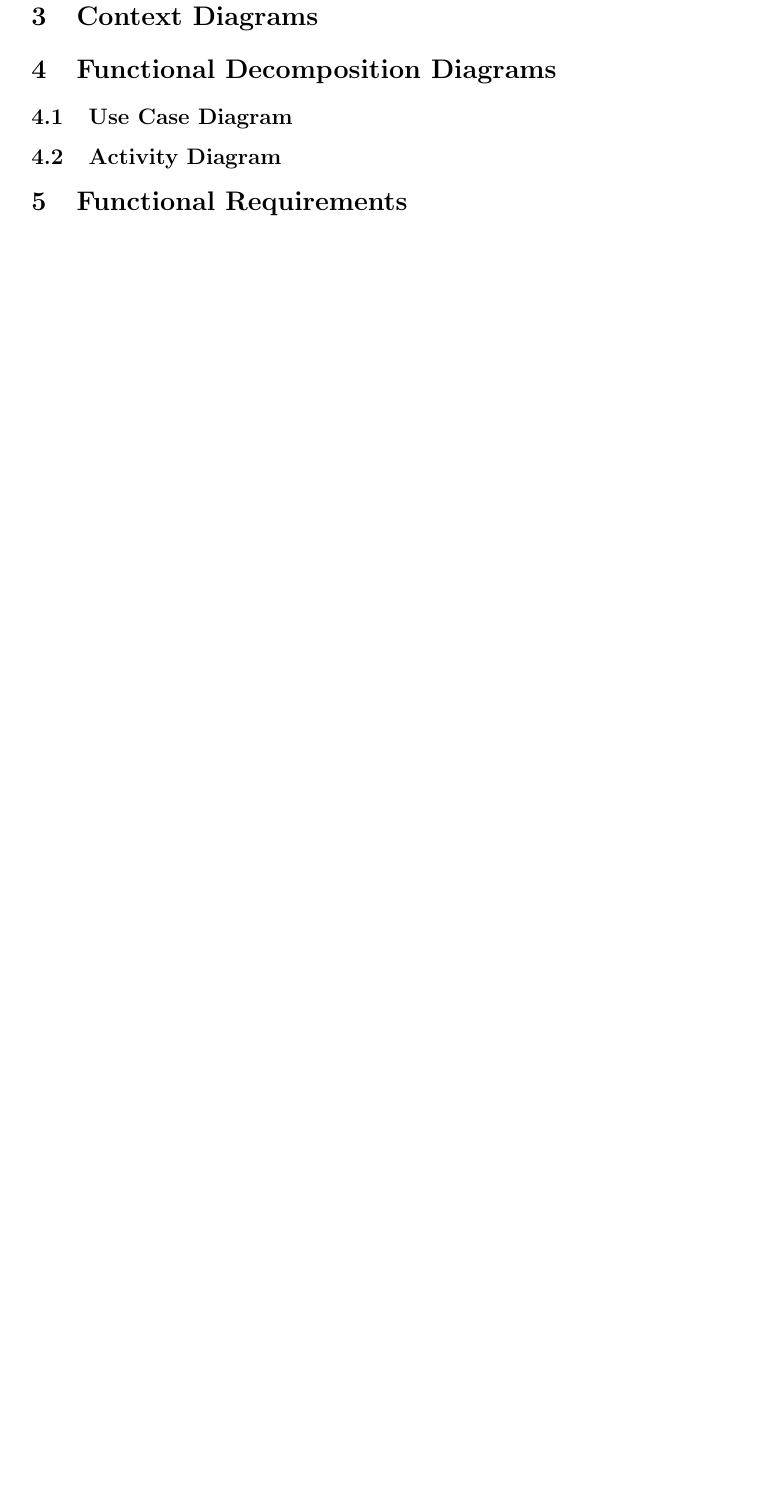
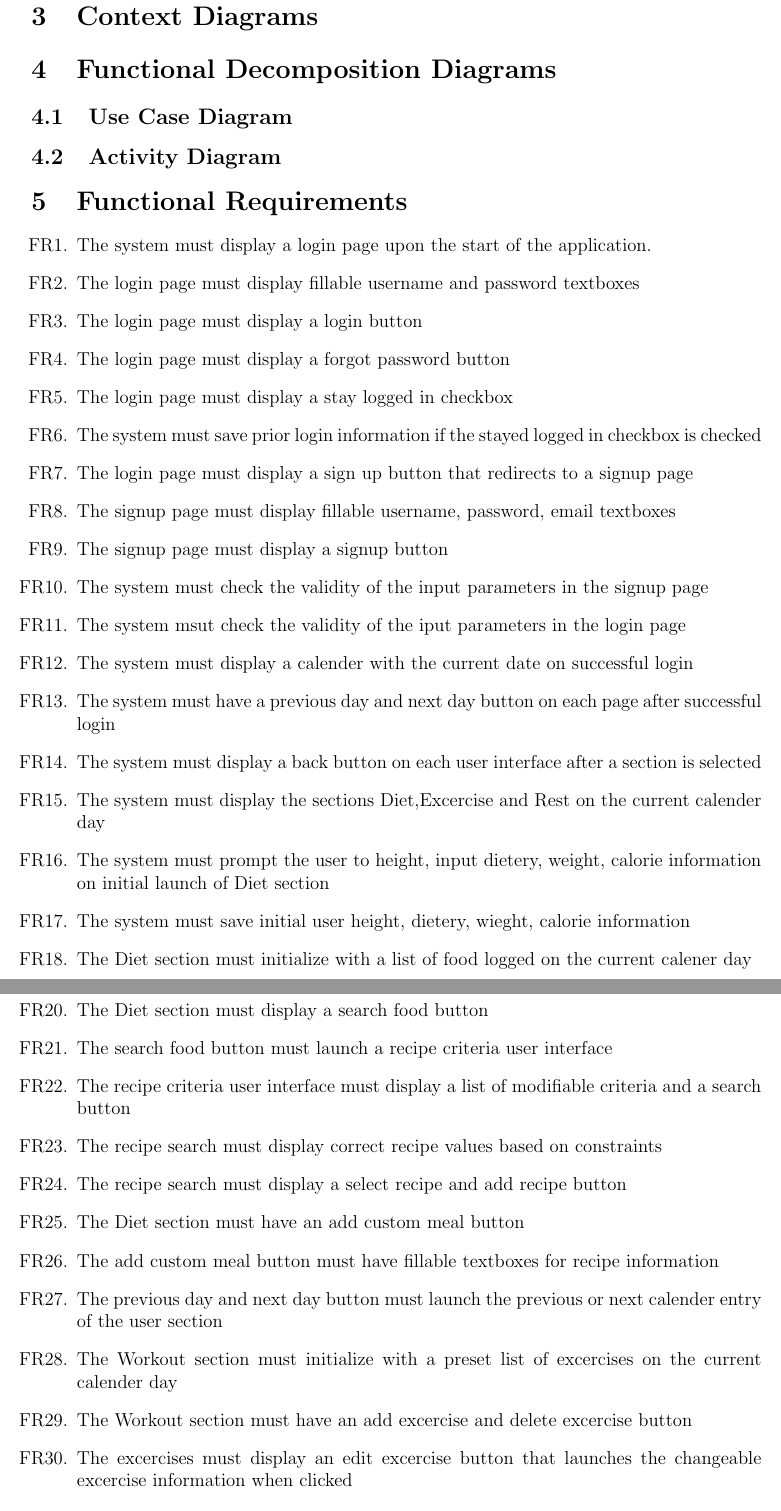
Before and after one commit to faiq-bokhari/REVITALIZE, a LaTeX document (docs/SRS/SRS.tex): part of page 4 of 6 before the commit and two parts of pages 4 and 5 of 7 after it, the two joined at a grey line, cut so that both start at the same text, the shorter picture padded with empty space. Compiled offline with pdfLaTeX.

Commit message:
Added functional requirements

```diff
--- a/docs/SRS/SRS.tex
+++ b/docs/SRS/SRS.tex
@@ -70,3 +70,35 @@ Dr.Spencer Smith and the 4G06 TAs.
 \subsection{Activity Diagram}
 
 \section{Functional Requirements}
+\begin{enumerate}[{FR}1.]
+\item  The system must display a login page upon the start of the application.
+\item  The login page must display fillable username and password  textboxes
+\item  The login page must display a login button
+\item  The login page must display a forgot password button
+\item  The login page must display a stay logged in checkbox
+\item  The system must save prior login information if the stayed logged in checkbox is checked
+\item  The login page must display a sign up button that redirects to a signup page
+\item  The signup page must display fillable username, password, email textboxes
+\item  The signup page must display a signup button
+\item  The system must check the validity of the input parameters in the signup page
+\item  The system msut check the validity of the iput parameters in the login page
+\item  The system must display a calender with the current date on successful login
+\item  The system must have a previous day and next day button on each page after successful login
+\item  The system must display a back button on each user interface after a section is selected
+\item  The system must display the sections Diet,Excercise and Rest on the current calender day
+\item  The system must prompt the user to height, input dietery, weight,  calorie information on initial launch of Diet section
+\item  The system must save initial user height, dietery, wieght, calorie information
+\item  The Diet section must initialize with a list of food logged on the current calener day
+\item  The Diet section must display an add food button
+\item  The Diet section must display a search food button
+\item  The search food button must launch a recipe criteria user interface
+\item  The recipe criteria user interface must display a list of modifiable criteria and a search button
+\item  The recipe search must display correct recipe values based on constraints
+\item  The recipe search must display a select recipe and add recipe button
+\item  The Diet section must have an add custom meal button
+\item  The add custom meal button must have fillable textboxes for recipe information
+\item  The previous day and next day button must launch the previous or next calender entry of the user section
+\item  The Workout section must initialize with a preset list of excercises on the current calender day
+\item  The Workout section must have an add excercise and delete excercise button
+\item  The excercises must display an edit excercise button that launches the changeable excercise information when clicked
+\item  The Workout section must have an add excercise and delete excercise button
```
Also changed, not shown: docs/SRS/SRS.pdf, docs/SRS/SRS.tex (4 more changed lines).
